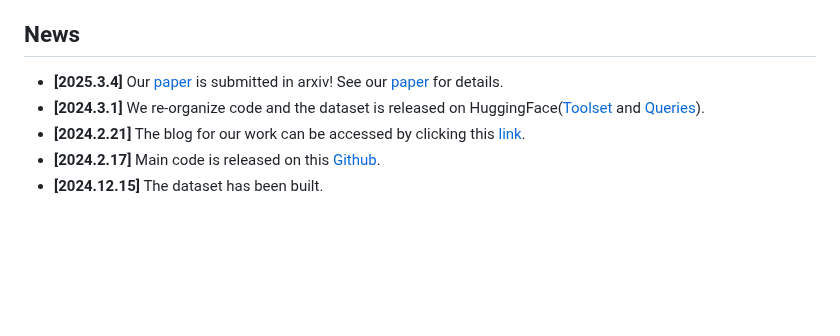
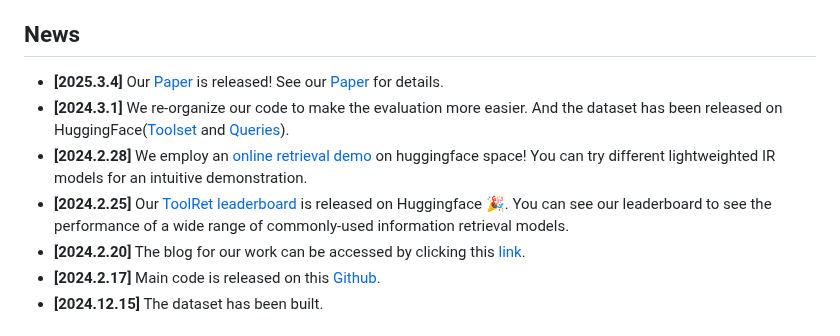
Before and after one commit to mangopy/tool-retrieval-benchmark, a Markdown page: README.md, the part around the change. Drawn GitHub-style; blank space fills up the shorter version.

```diff
--- a/README.md
+++ b/README.md
@@ -7,9 +7,11 @@
 
 ## News
 
-- **[2025.3.4]** Our [paper]() is submitted in arxiv! See our [paper]() for details.
-- **[2024.3.1]** We re-organize code and the dataset is released on HuggingFace([Toolset](https://huggingface.co/datasets/mangopy/ToolRet-Tools) and [Queries](https://huggingface.co/datasets/mangopy/ToolRet-Queries)).
-- **[2024.2.21]** The blog for our work can be accessed by clicking this [link](https://mangopy.github.io/tool-retrieval-benchmark/).
+- **[2025.3.4]** Our [Paper]() is released! See our [Paper]() for details.
+- **[2024.3.1]** We re-organize our code to make the evaluation more easier. And the dataset has been released on HuggingFace([Toolset](https://huggingface.co/datasets/mangopy/ToolRet-Tools) and [Queries](https://huggingface.co/datasets/mangopy/ToolRet-Queries)).
+- **[2024.2.28]** We employ an [online retrieval demo](https://huggingface.co/spaces/mangopy/ToolRet-demo) on huggingface space! You can try different lightweighted IR models for an intuitive demonstration.
+- **[2024.2.25]** Our [ToolRet leaderboard](https://huggingface.co/spaces/mangopy/ToolRet-leaderboard) is released on Huggingface 🎉. You can see our leaderboard to see the performance of a wide range of commonly-used information retrieval models.
+- **[2024.2.20]** The blog for our work can be accessed by clicking this [link](https://mangopy.github.io/tool-retrieval-benchmark/).
 - **[2024.2.17]** Main code is released on this [Github](https://github.com/mangopy/tool-retrieval-benchmark/).
 - **[2024.12.15]** The dataset has been built.
 
```
